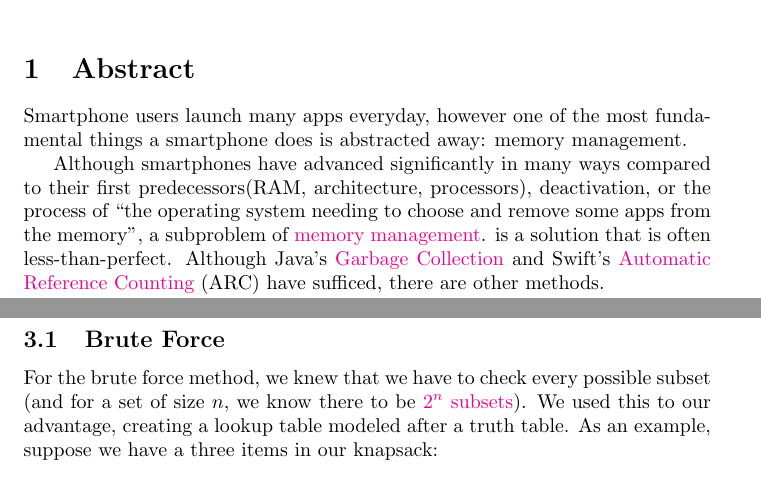
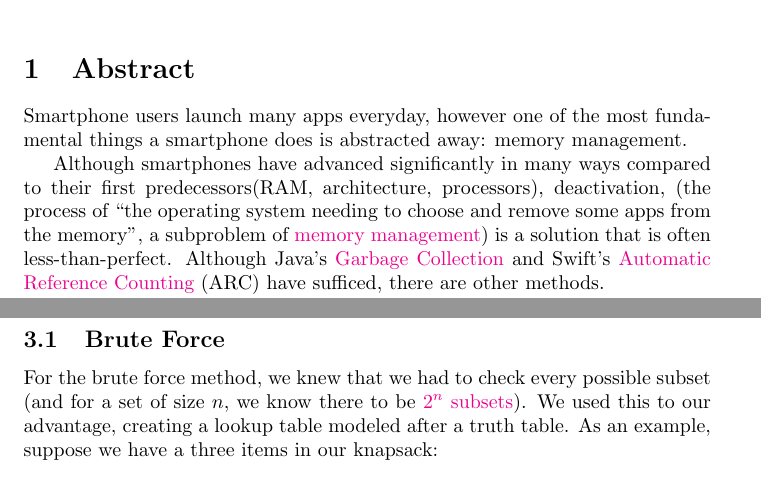
Before and after one commit to IllyaStarikov/academia, a LaTeX document (src/cs2500-algorithms/CS2500-Project1/Report I.tex): two parts of pages 1 and 2 of 5, joined at a grey line, cut so that both start at the same text. Compiled offline with pdfLaTeX.

Commit message:
Merge branch 'master' of https://git.mst.edu/isgx2/CS2500-Project1

```diff
--- a/src/cs2500-algorithms/CS2500-Project1/Report I.tex
+++ b/src/cs2500-algorithms/CS2500-Project1/Report I.tex
@@ -25,7 +25,7 @@
 \section{Abstract}
 Smartphone users launch many apps everyday, however one of the most fundamental things a smartphone does is abstracted away: memory management.
 
-Although smartphones have advanced significantly in many ways compared to their first predecessors(RAM, architecture, processors), deactivation, or the process of ``the operating system needing to choose and remove some apps from the memory'', a subproblem of \href{https://en.wikipedia.org/wiki/Memory_management}{memory management}. is a solution that is often less-than-perfect. Although Java's \href{http://www.oracle.com/webfolder/technetwork/tutorials/obe/java/gc01/index.html}{Garbage Collection} and Swift's \href{https://developer.apple.com/library/ios/documentation/Swift/Conceptual/Swift_Programming_Language/AutomaticReferenceCounting.html}{Automatic Reference Counting} (ARC) have sufficed, there are other methods.
+Although smartphones have advanced significantly in many ways compared to their first predecessors(RAM, architecture, processors), deactivation, (the process of ``the operating system needing to choose and remove some apps from the memory'', a subproblem of \href{https://en.wikipedia.org/wiki/Memory_management}{memory management}) is a solution that is often less-than-perfect. Although Java's \href{http://www.oracle.com/webfolder/technetwork/tutorials/obe/java/gc01/index.html}{Garbage Collection} and Swift's \href{https://developer.apple.com/library/ios/documentation/Swift/Conceptual/Swift_Programming_Language/AutomaticReferenceCounting.html}{Automatic Reference Counting} (ARC) have sufficed, there are other methods.
 
 In this project I propose to solve this problem using three techniques:
 
@@ -42,7 +42,7 @@ As stated previously, memory management is solved in a less-than-perfect manner.
 For our project we decided to take a more \href{https://en.wikipedia.org/wiki/Skeuomorph}{skeuomorphic} and object oriented approach, modeling objects after their real world counterparts, such as \texttt{Application} or \texttt{Smartphone}. As for the approaches, we have the following solutions:
 
 \subsection{Brute Force}
-For the brute force method, we knew that we have to check every possible subset (and for a set of size $n$, we know there to be \href{http://mathworld.wolfram.com/Subset.html}{$2^n$ subsets}). We used this to our advantage, creating a lookup table modeled after a truth table. As an example, suppose we have a three items in our knapsack:
+For the brute force method, we knew that we had to check every possible subset (and for a set of size $n$, we know there to be \href{http://mathworld.wolfram.com/Subset.html}{$2^n$ subsets}). We used this to our advantage, creating a lookup table modeled after a truth table. As an example, suppose we have a three items in our knapsack:
 
 \begin{center}
     \begin{tabular}{|c|c|c|c|}
```
